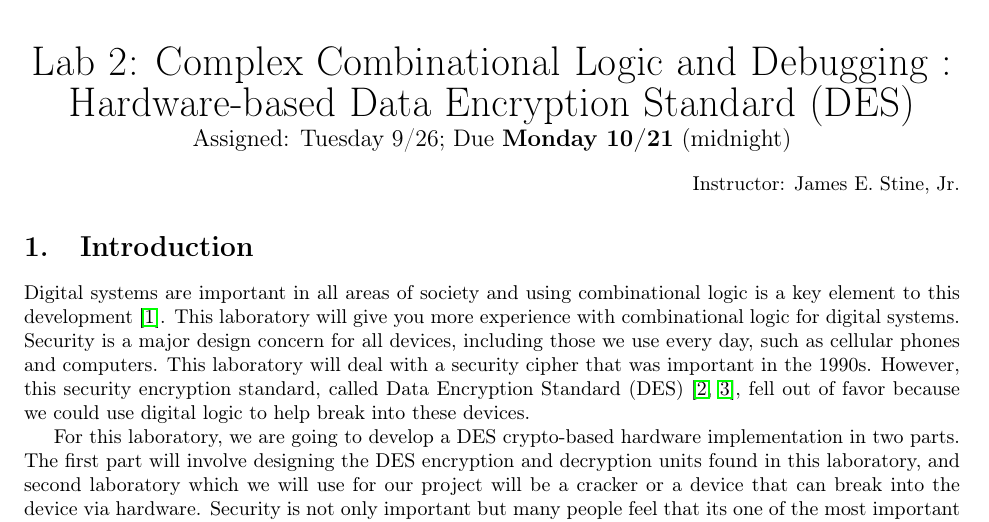
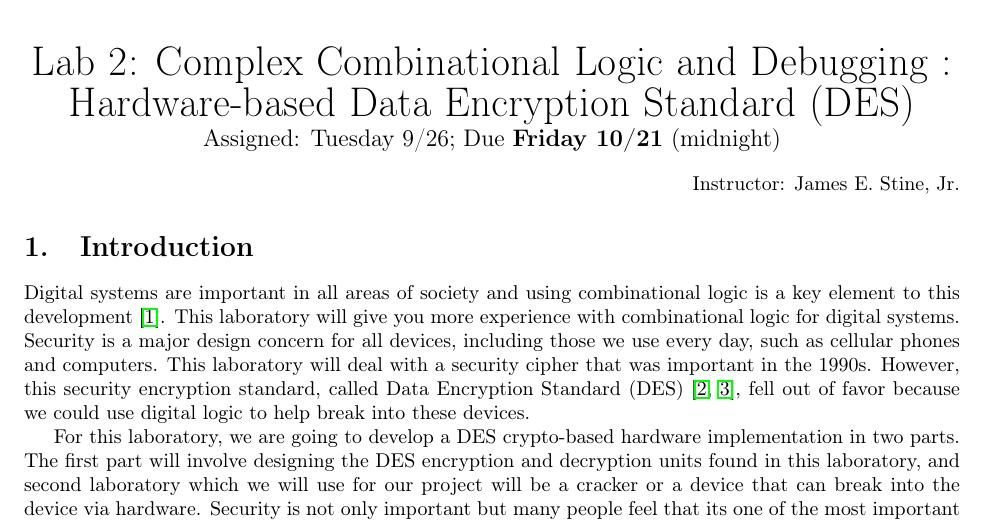
Before and after one commit to stineje/dldfall2023, a LaTeX document (Lab2/lab2/lab2.tex): part of page 1 of 15, cut so that both start at the same text. Compiled offline with pdfLaTeX.

Commit message:
Update correct due date (i.e., day)

```diff
--- a/Lab2/lab2/lab2.tex
+++ b/Lab2/lab2/lab2.tex
@@ -34,7 +34,7 @@
 
 % ----- Identifying Information -----------------------------------------------
 \newcommand{\myassignment}{Lab 2: Complex Combinational Logic and Debugging : Hardware-based Data Encryption Standard (DES)}
-\newcommand{\myduedate}{Assigned: Tuesday 9/26; Due \textbf{Monday 10/21} (midnight)}
+\newcommand{\myduedate}{Assigned: Tuesday 9/26; Due \textbf{Friday 10/21} (midnight)}
 \newcommand{\myinstructor}{Instructor: James E. Stine, Jr.}
 % -----------------------------------------------------------------------------
 
```
Also changed, not shown: Lab2/lab2/lab2.pdf, Lab2/lab2/lab2_reviewF22.pdf (added), 1 other file.
